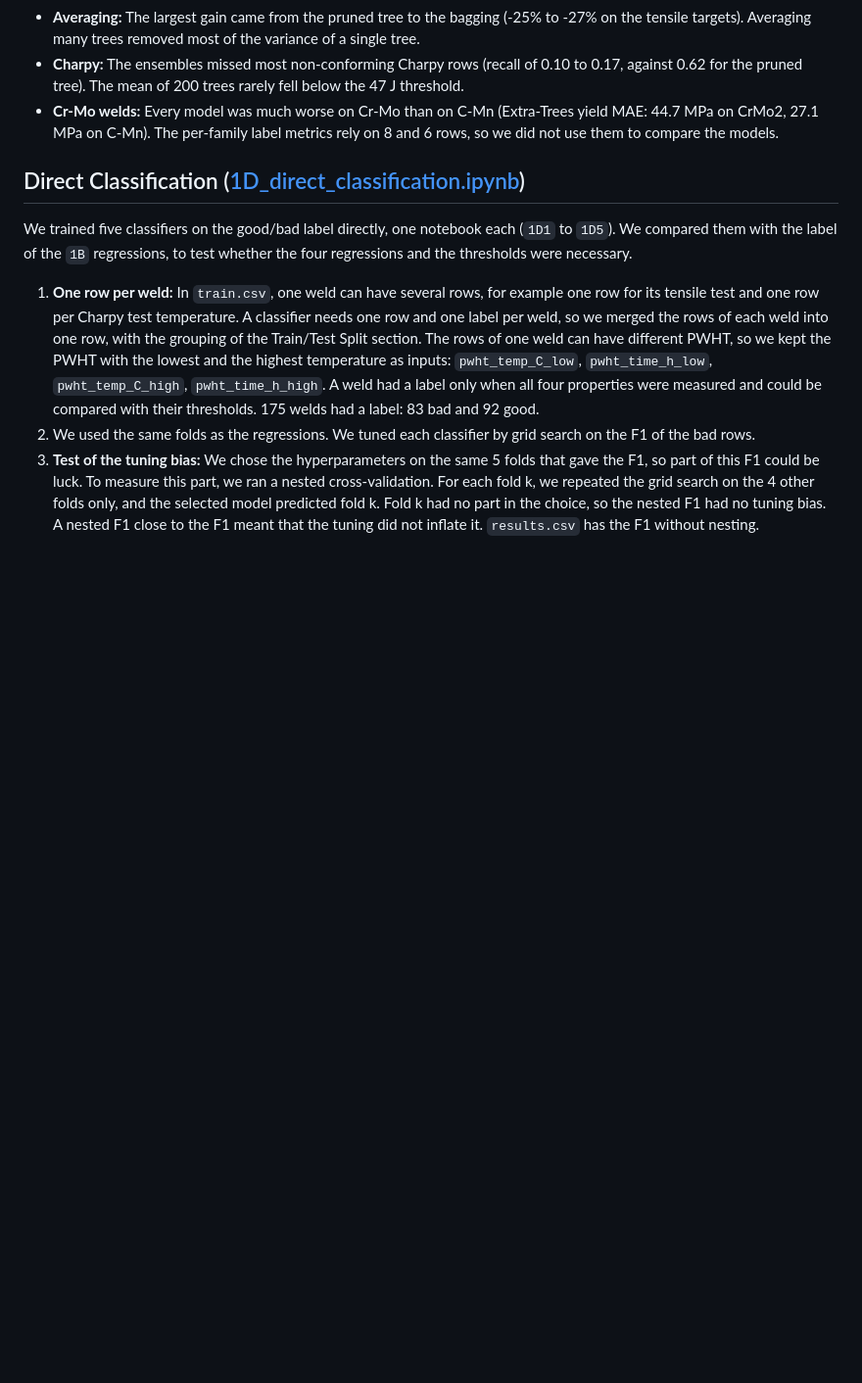
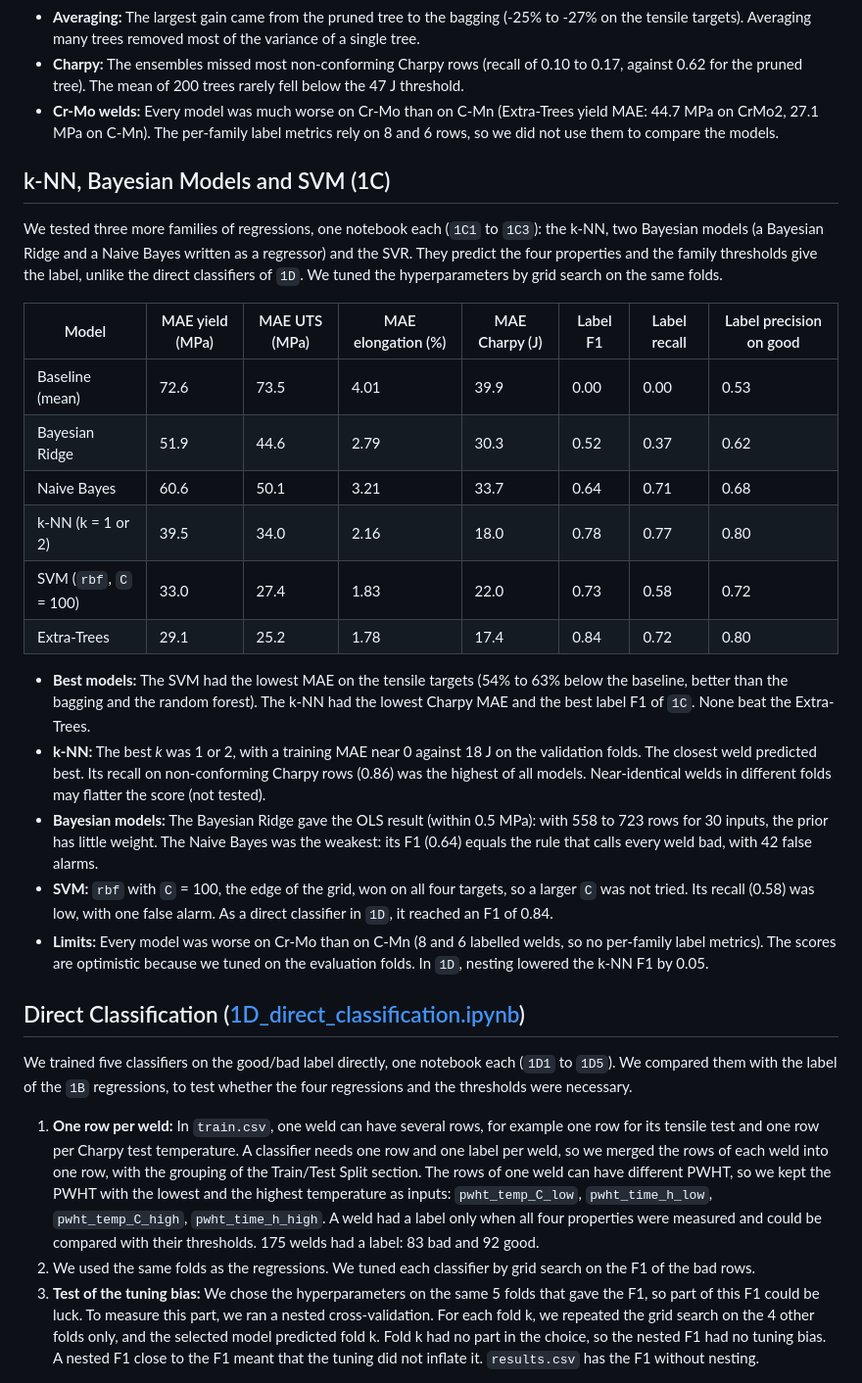
Before and after one commit to K3YB04RD-w4rri0r/ml-soldering-prediction, a Markdown page: README.md, the part around one of its changes. Shown at 98% size. GitHub-like rendering; blank space fills up the shorter version.

```diff
--- a/README.md
+++ b/README.md
@@ -140,6 +159,25 @@ We tuned four tree models per target with a grid search on the same folds, one n
 - **Averaging:** The largest gain came from the pruned tree to the bagging (-25% to -27% on the tensile targets). Averaging many trees removed most of the variance of a single tree.
 - **Charpy:** The ensembles missed most non-conforming Charpy rows (recall of 0.10 to 0.17, against 0.62 for the pruned tree). The mean of 200 trees rarely fell below the 47 J threshold.
 - **Cr-Mo welds:** Every model was much worse on Cr-Mo than on C-Mn (Extra-Trees yield MAE: 44.7 MPa on CrMo2, 27.1 MPa on C-Mn). The per-family label metrics rely on 8 and 6 rows, so we did not use them to compare the models.
+
+## k-NN, Bayesian Models and SVM (1C)
+
+We tested three more families of regressions, one notebook each (`1C1` to `1C3`): the k-NN, two Bayesian models (a Bayesian Ridge and a Naive Bayes written as a regressor) and the SVR. They predict the four properties and the family thresholds give the label, unlike the direct classifiers of `1D`. We tuned the hyperparameters by grid search on the same folds.
+
+| Model | MAE yield (MPa) | MAE UTS (MPa) | MAE elongation (%) | MAE Charpy (J) | Label F1 | Label recall | Label precision on good |
+|---|---|---|---|---|---|---|---|
+| Baseline (mean) | 72.6 | 73.5 | 4.01 | 39.9 | 0.00 | 0.00 | 0.53 |
+| Bayesian Ridge | 51.9 | 44.6 | 2.79 | 30.3 | 0.52 | 0.37 | 0.62 |
+| Naive Bayes | 60.6 | 50.1 | 3.21 | 33.7 | 0.64 | 0.71 | 0.68 |
+| k-NN (k = 1 or 2) | 39.5 | 34.0 | 2.16 | 18.0 | 0.78 | 0.77 | 0.80 |
+| SVM (`rbf`, `C` = 100) | 33.0 | 27.4 | 1.83 | 22.0 | 0.73 | 0.58 | 0.72 |
+| Extra-Trees | 29.1 | 25.2 | 1.78 | 17.4 | 0.84 | 0.72 | 0.80 |
+
+- **Best models:** The SVM had the lowest MAE on the tensile targets (54% to 63% below the baseline, better than the bagging and the random forest). The k-NN had the lowest Charpy MAE and the best label F1 of `1C`. None beat the Extra-Trees.
+- **k-NN:** The best *k* was 1 or 2, with a training MAE near 0 against 18 J on the validation folds. The closest weld predicted best. Its recall on non-conforming Charpy rows (0.86) was the highest of all models. Near-identical welds in different folds may flatter the score (not tested).
+- **Bayesian models:** The Bayesian Ridge gave the OLS result (within 0.5 MPa): with 558 to 723 rows for 30 inputs, the prior has little weight. The Naive Bayes was the weakest: its F1 (0.64) equals the rule that calls every weld bad, with 42 false alarms.
+- **SVM:** `rbf` with `C` = 100, the edge of the grid, won on all four targets, so a larger `C` was not tried. Its recall (0.58) was low, with one false alarm. As a direct classifier in `1D`, it reached an F1 of 0.84.
+- **Limits:** Every model was worse on Cr-Mo than on C-Mn (8 and 6 labelled welds, so no per-family label metrics). The scores are optimistic because we tuned on the evaluation folds. In `1D`, nesting lowered the k-NN F1 by 0.05.
 
 ## Direct Classification ([1D_direct_classification.ipynb](modeling/1D_direct_classification/1D_direct_classification.ipynb))
 
```
Also changed, not shown: other parts of README.md (+19 -0 lines).
